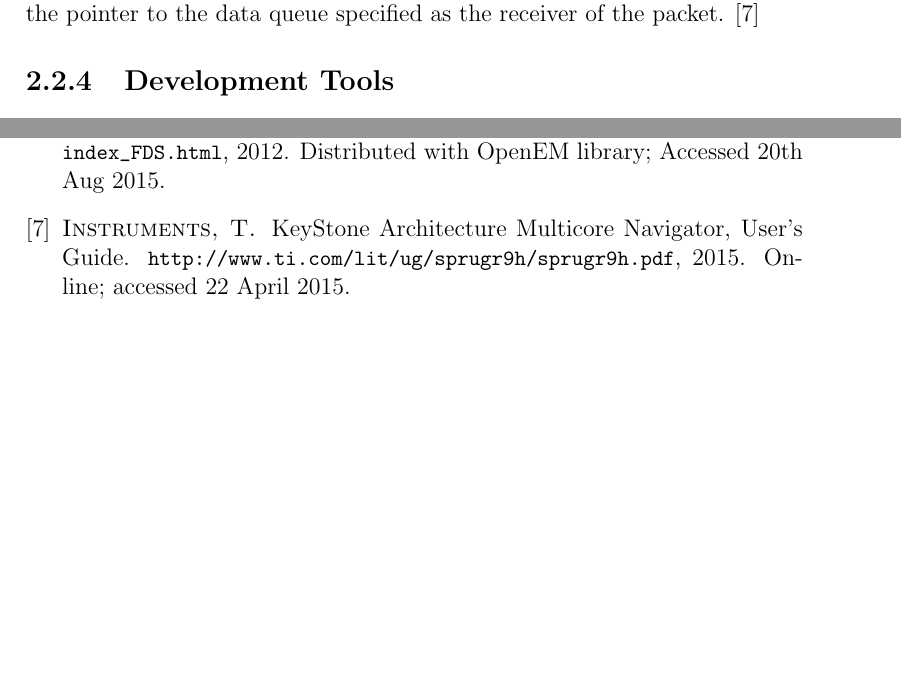
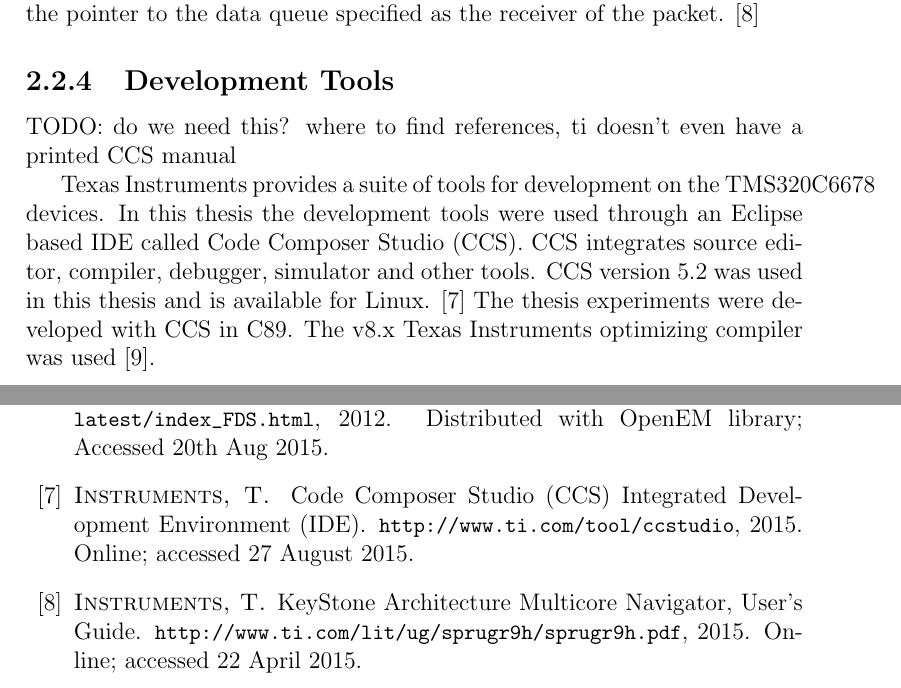
Before and after one commit to vuoristo/masters-thesis, a LaTeX thesis (thesis/thesis-vuorio.tex, which reads thesis/c6678.tex): two parts of pages 12 and 14 of 16, joined at a grey line, cut so that both start at the same text, the shorter picture padded with empty space. Compiled offline with pdfLaTeX.

Commit message:
development tool stub

```diff
--- a/thesis/c6678.tex
+++ b/thesis/c6678.tex
@@ -128,4 +128,17 @@ packet buffers between memory locations. When a packet is sent to a queue The
 PKTDMA reads the address of the data to be transferred from packet descriptor,
 transfers the data in one or more data moves and writes the pointer to the data
 queue specified as the receiver of the packet. \cite{navigator}
-\subsection{Development Tools} \label{subsec:devtools}
+
+\subsection{Development Tools}
+\label{subsec:devtools}
+TODO: do we need this? where to find references, ti doesn't even have a printed
+CCS manual
+
+
+Texas Instruments provides a suite of tools for development on the TMS320C6678
+devices. In this thesis the development tools were used through an Eclipse based
+IDE called Code Composer Studio (CCS). CCS integrates source editor, compiler,
+debugger, simulator and other tools. CCS version 5.2 was used in this thesis
+and is available for Linux. \cite{ccspage} The thesis experiments were developed
+with CCS in C89. The v8.x Texas Instruments optimizing compiler was used
+\cite{compilerguide}.
```
Also changed, not shown: thesis/sources.bib (+16 -0 lines).
